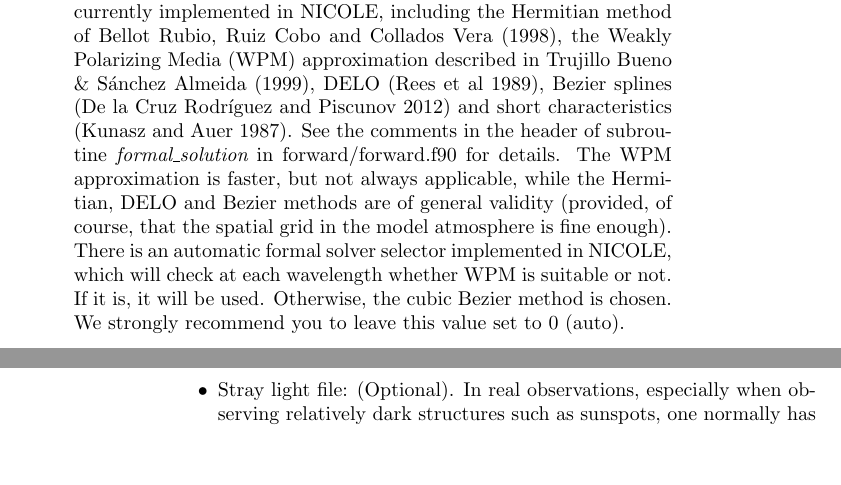
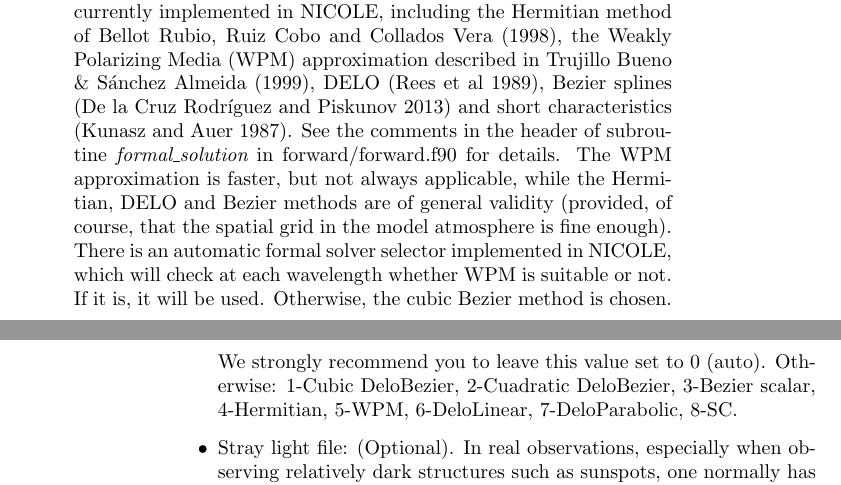
Before and after one commit to hsocasnavarro/NICOLE, a LaTeX thesis (manual/manual.tex): two parts of pages 20 and 21 of 84, joined at a grey line, cut so that both start at the same text, the shorter picture padded with empty space. Compiled offline with pdfLaTeX.

Commit message:
Updated manual

```diff
--- a/manual/manual.tex
+++ b/manual/manual.tex
@@ -667,7 +667,7 @@ mpirun -n 8 ./nicole
   Bellot Rubio, Ruiz Cobo and Collados Vera (1998), the Weakly
   Polarizing Media (WPM) approximation described in Trujillo Bueno \&
   S\'anchez Almeida (1999), DELO (Rees et al 1989), Bezier splines (De
-  la Cruz Rodr\'\i guez and Piscunov 2012) and short characteristics
+  la Cruz Rodr\'\i guez and Piskunov 2013) and short characteristics
   (Kunasz and Auer 1987). See the comments in the header of subroutine
   {\em formal\_solution} in forward/forward.f90 for details. The WPM
   approximation is faster, but not always applicable, while the
@@ -677,7 +677,9 @@ mpirun -n 8 ./nicole
   implemented in NICOLE, which will check at each wavelength whether
   WPM is suitable or not. If it is, it will be used. Otherwise, the
   cubic Bezier method is chosen. We strongly recommend you to leave
-  this value set to 0 (auto).
+  this value set to 0 (auto). Otherwise: 1-Cubic DeloBezier,
+  2-Cuadratic DeloBezier, 3-Bezier scalar, 4-Hermitian, 5-WPM,
+  6-DeloLinear, 7-DeloParabolic, 8-SC.
 \item Stray light file: (Optional). In real observations, especially
   when observing relatively dark structures such as sunspots, one
   normally has some amount of scattered light from the surrounding
```
Also changed, not shown: manual.pdf, manual/manual.tex (6 more changed lines).
